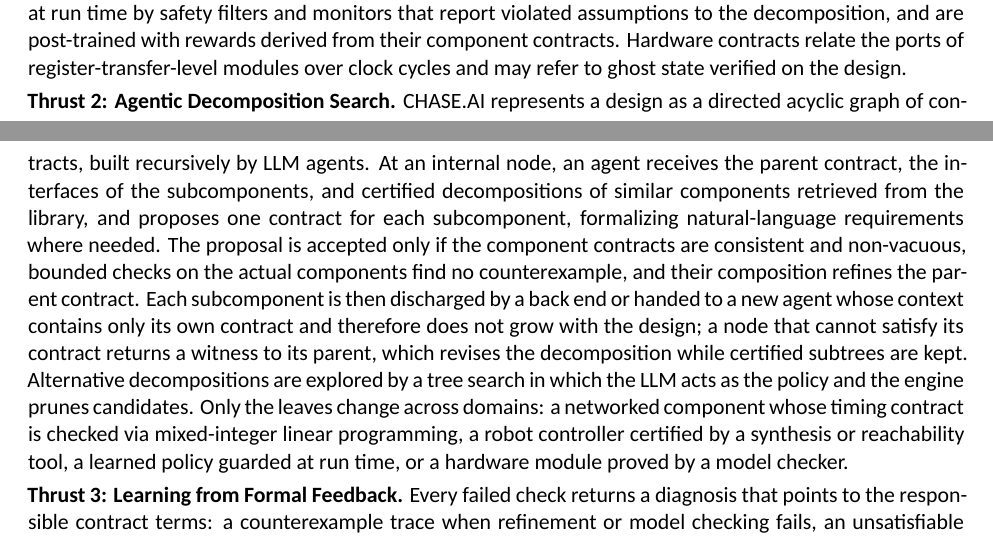
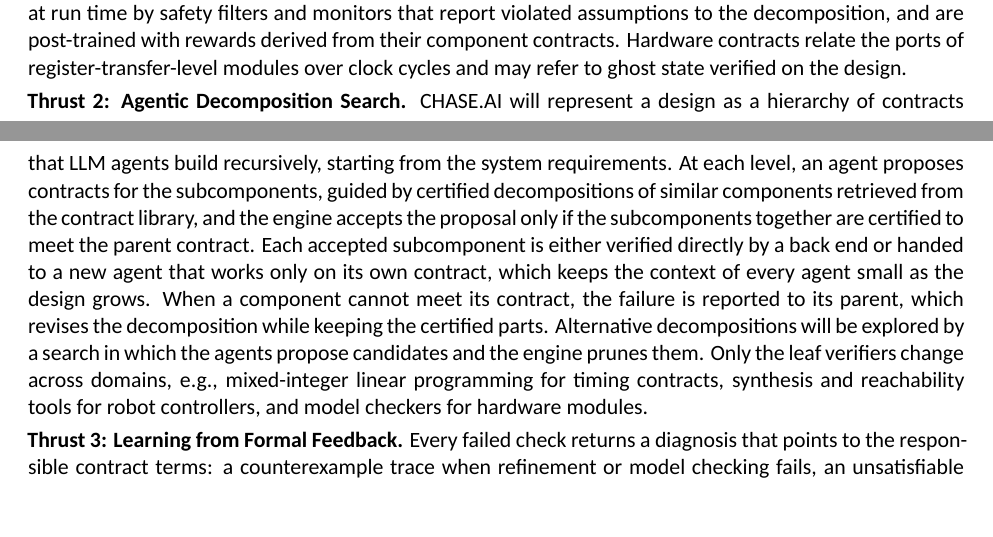
Before and after one commit to yfxiao16/Amazon-Research-Award-2026-Automated-Reasoning, a LaTeX document (ARA26/main.tex, which reads ARA26/doc/methods.tex): two parts of pages 2 and 3 of 7 before the commit and two parts of pages 2 and 3 of 6 after it, joined at a grey line, cut so that both start at the same text. Compiled offline with XeLaTeX.

Commit message:
Thrust 2 at a higher level of abstraction
Co-Authored-By: Claude Opus 5.5 <noreply@anthropic.com>
Claude-Session: https://claude.ai/code/session_01Hgzwaerjc8tY3DaQYdihfR

```diff
--- a/ARA26/doc/methods.tex
+++ b/ARA26/doc/methods.tex
@@ -4,7 +4,7 @@
 
 \thrust{Thrust 1: Contract Theory for Decomposition.} \sysname decomposes a design along three dimensions. Spatial decomposition splits a system into interacting components, as in our work on architectures~\cite{xiao2024contrarc}, distributed systems~\cite{xiao2026memocode}, and multi-robot control~\cite{xiao2026acies}. Hierarchical decomposition refines requirements across abstraction levels that use different formalisms, which we relate through contract embeddings based on conservative approximations~\cite{naik2024contract}, so that a refinement established between embedded contracts implies refinement across formalisms. Temporal decomposition splits a mission into contracts on non-overlapping time intervals, each enforced by a time-varying control barrier function~\cite{waqas2022cbf}. The contracts themselves are domain-specific. Timing contracts for distributed systems associate the logical ordering of events with execution and communication latencies, and bound the inconsistency and unavailability of each component~\cite{xiao2026memocode}. Robot contracts couple a GR(1) mission layer~\cite{bloem2012gr1} with controllers certified by control barrier functions~\cite{ames2019cbf} or reachability; learned policies, such as \gls{vla} models~\cite{kim2024openvla}, are guarded at run time by safety filters and monitors that report violated assumptions to the decomposition, and are post-trained with rewards derived from their component contracts. Hardware contracts relate the ports of register-transfer-level modules over clock cycles and may refer to ghost state verified on the design.
 
-\thrust{Thrust 2: Agentic Decomposition Search.} \sysname represents a design as a directed acyclic graph of contracts, built recursively by LLM agents. At an internal node, an agent receives the parent contract, the interfaces of the subcomponents, and certified decompositions of similar components retrieved from the library, and proposes one contract for each subcomponent, formalizing natural-language requirements where needed. The proposal is accepted only if the component contracts are consistent and non-vacuous, bounded checks on the actual components find no counterexample, and their composition refines the parent contract. Each subcomponent is then discharged by a back end or handed to a new agent whose context contains only its own contract and therefore does not grow with the design; a node that cannot satisfy its contract returns a witness to its parent, which revises the decomposition while certified subtrees are kept. Alternative decompositions are explored by a tree search in which the LLM acts as the policy and the engine prunes candidates. Only the leaves change across domains: a networked component whose timing contract is checked via mixed-integer linear programming, a robot controller certified by a synthesis or reachability tool, a learned policy guarded at run time, or a hardware module proved by a model checker.
+\thrust{Thrust 2: Agentic Decomposition Search.} \sysname will represent a design as a hierarchy of contracts that LLM agents build recursively, starting from the system requirements. At each level, an agent proposes contracts for the subcomponents, guided by certified decompositions of similar components retrieved from the contract library, and the engine accepts the proposal only if the subcomponents together are certified to meet the parent contract. Each accepted subcomponent is either verified directly by a back end or handed to a new agent that works only on its own contract, which keeps the context of every agent small as the design grows. When a component cannot meet its contract, the failure is reported to its parent, which revises the decomposition while keeping the certified parts. Alternative decompositions will be explored by a search in which the agents propose candidates and the engine prunes them. Only the leaf verifiers change across domains, e.g., mixed-integer linear programming for timing contracts, synthesis and reachability tools for robot controllers, and model checkers for hardware modules.
 
 \thrust{Thrust 3: Learning from Formal Feedback.} Every failed check returns a diagnosis that points to the responsible contract terms: a counterexample trace when refinement or model checking fails, an unsatisfiable core when contracts are inconsistent or vacuous~\cite{maoz2020vacuity}, and an unrealizable core when a specification admits no controller. A \gls{mcp} server and an agent skill expose these operations to agents, while no LLM is part of the engine. Repairs are then attempted in three ways. Formal repair adjusts contract parameters directly, e.g., by tuning inconsistency and unavailability bounds as in our analysis of distributed systems~\cite{xiao2026memocode}. Agent repair returns the diagnosis to the agent in context. Pattern-based repair generalizes recurring failures via subgraph isomorphism~\cite{xiao2024contrarc} into repair patterns that exclude every isomorphic candidate, and records them in a pattern library. Certified contracts are stored with their components in a contract library, so that the framework evolves with each design: the decomposer retrieves certified decompositions from the contract library, while search and verification reuse the lessons recorded in the pattern library. Finally, certified decompositions are used to post-train an open-weight proposer, with the checks of the engine as verifiable rewards graded by the consistency, refinement, and realizability of each component contract. As the engine checks every proposal, soundness never depends on the proposer.
 
```
Also changed, not shown: ARA26/doc/additional.tex (+1 -1 lines), ARA26/main.pdf.
